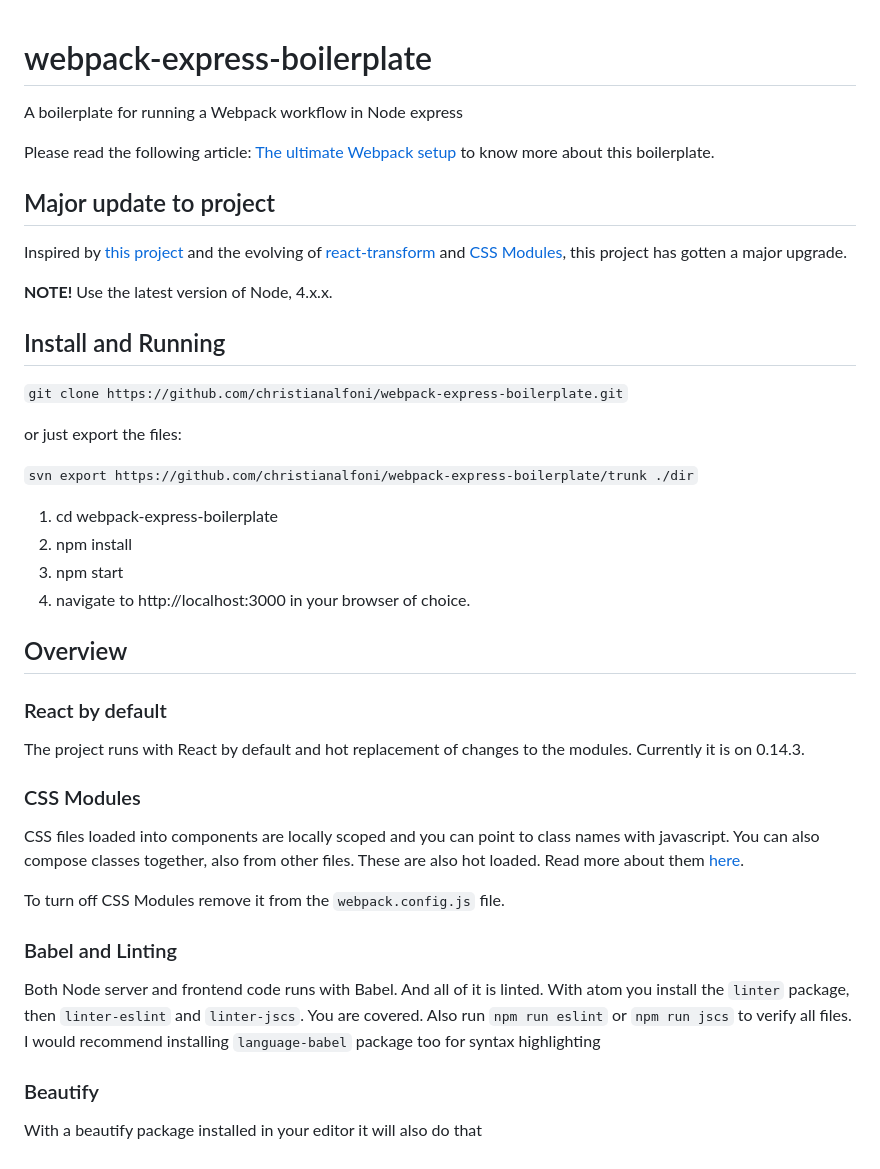
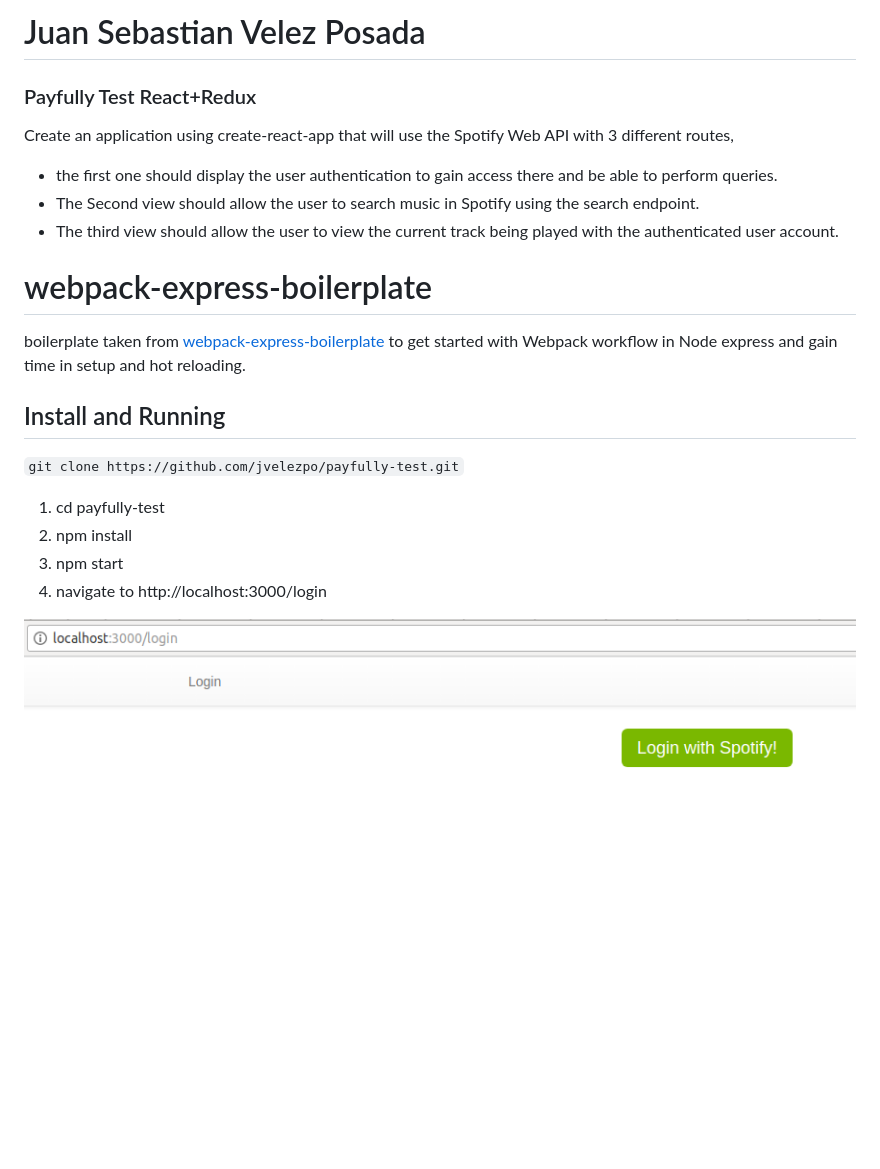
Before and after one commit to jhudaz/payfully-test, a Markdown page: README.md, the part around the change. GitHub-like rendering; pictures changed too: resources/images/login.png (added); blank space fills up the shorter version.

Commit message:
update READEME

```diff
--- a/README.md
+++ b/README.md
@@ -1,38 +1,23 @@
+#
+# Juan Sebastian Velez Posada
+### Payfully Test React+Redux
+Create an application using create-react-app that will use the Spotify Web API with 3 different
+routes,
+* the first one should display the user authentication to gain access there and be able to
+perform queries.
+* The Second view should allow the user to search music in Spotify using the search endpoint.
+* The third view should allow the user to view the current track being played with the
+authenticated user account.
+
 # webpack-express-boilerplate
-A boilerplate for running a Webpack workflow in Node express
-
-Please read the following article: [The ultimate Webpack setup](http://www.christianalfoni.com/articles/2015_04_19_The-ultimate-webpack-setup) to know more about this boilerplate.
-
-## Major update to project
-Inspired by [this project](https://github.com/vesparny/react-kickstart) and the evolving of [react-transform](https://github.com/gaearon/react-transform-boilerplate) and [CSS Modules]((http://glenmaddern.com/articles/css-modules)), this project has gotten a major upgrade.
-
-**NOTE!** Use the latest version of Node, 4.x.x.
+boilerplate taken from [webpack-express-boilerplate](https://github.com/christianalfoni/webpack-express-boilerplate) to get started with Webpack workflow in Node express and gain time in setup and hot reloading.
 
 ## Install and Running
-`git clone https://github.com/christianalfoni/webpack-express-boilerplate.git`
+`git clone https://github.com/jvelezpo/payfully-test.git`
 
-or just export the files:
-
-`svn export https://github.com/christianalfoni/webpack-express-boilerplate/trunk ./dir`
-
-1. cd webpack-express-boilerplate
+1. cd payfully-test
 2. npm install
 3. npm start
-4. navigate to http://localhost:3000 in your browser of choice.
+4. navigate to http://localhost:3000/login
 
-
-## Overview
-
-### React by default
-The project runs with React by default and hot replacement of changes to the modules. Currently it is on 0.14.3.
-
-### CSS Modules
-CSS files loaded into components are locally scoped and you can point to class names with javascript. You can also compose classes together, also from other files. These are also hot loaded. Read more about them [here](http://glenmaddern.com/articles/css-modules).
-
-To turn off CSS Modules remove it from the `webpack.config.js` file.
-
-### Babel and Linting
-Both Node server and frontend code runs with Babel. And all of it is linted. With atom you install the `linter` package, then `linter-eslint` and `linter-jscs`. You are covered. Also run `npm run eslint` or `npm run jscs` to verify all files. I would recommend installing `language-babel` package too for syntax highlighting
-
-### Beautify
-With a beautify package installed in your editor it will also do that
+![login screen](./resources/images/login.png?raw=true "Login")
```
Also changed, not shown: 1 other file.
